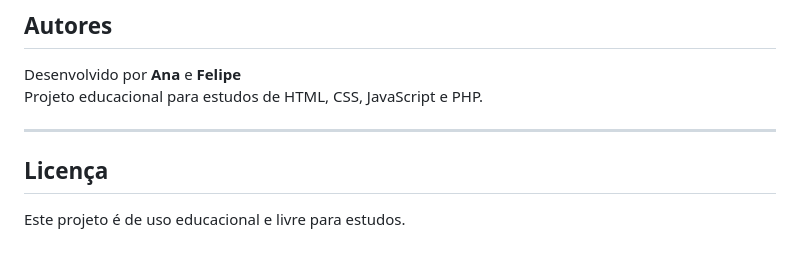
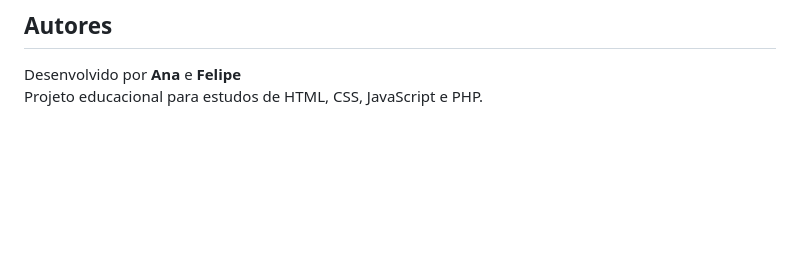
Before and after one commit to anabiaa11/Projeto_Fullstack, a Markdown page: README.md, the part around the change. Rendered like a GitHub page; blank space fills up the shorter version.

```diff
--- a/README.md
+++ b/README.md
@@ -234,9 +234,3 @@ Projeto desenvolvido para prática de desenvolvimento web, explorando:
 
 Desenvolvido por **Ana** e **Felipe**
 Projeto educacional para estudos de HTML, CSS, JavaScript e PHP.
-
----
-
-## Licença
-
-Este projeto é de uso educacional e livre para estudos.
```
